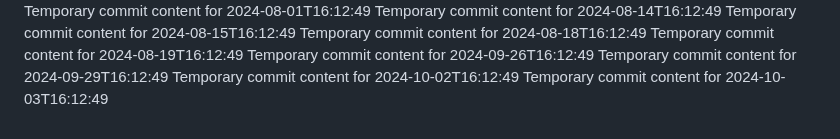
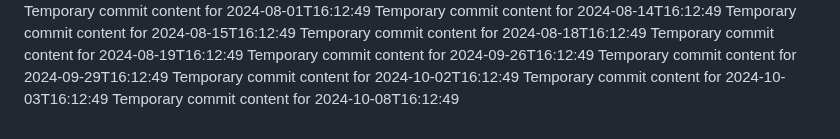
Before and after one commit to rubenv11003/repo-687-y, a Markdown page: report.md, the part around the change. GitHub-like rendering.

```diff
--- a/report.md
+++ b/report.md
@@ -80,3 +80,4 @@ Temporary commit content for 2024-09-26T16:12:49
 Temporary commit content for 2024-09-29T16:12:49
 Temporary commit content for 2024-10-02T16:12:49
 Temporary commit content for 2024-10-03T16:12:49
+Temporary commit content for 2024-10-08T16:12:49
```
